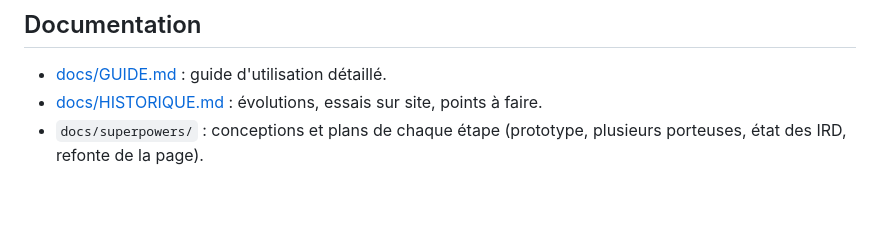
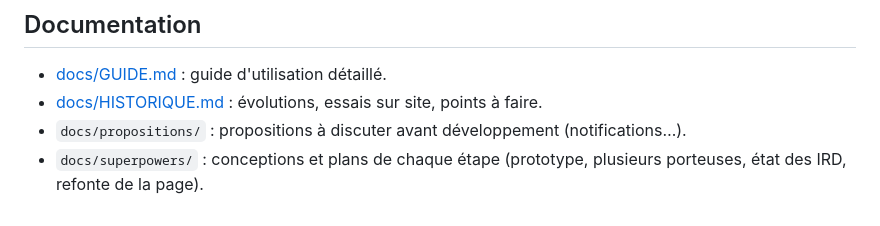
Before and after one commit to maximvs101/sat-monitoring-public, a Markdown page: README.md, the part around the change. Rendered like a GitHub page.

Commit message:
Docs : état du site, pistes, proposition de notifications
Co-Authored-By: Claude Opus 5.5 <noreply@anthropic.com>

```diff
--- a/README.md
+++ b/README.md
@@ -62,4 +62,5 @@ node --test "web/tests/*.test.js"
 
 - [docs/GUIDE.md](docs/GUIDE.md) : guide d'utilisation détaillé.
 - [docs/HISTORIQUE.md](docs/HISTORIQUE.md) : évolutions, essais sur site, points à faire.
+- `docs/propositions/` : propositions à discuter avant développement (notifications…).
 - `docs/superpowers/` : conceptions et plans de chaque étape (prototype, plusieurs porteuses, état des IRD, refonte de la page).
```
Also changed, not shown: docs/HISTORIQUE.md (+7 -2 lines), docs/propositions/2026-10-24-notifications.md (added, +74 -0 lines).
